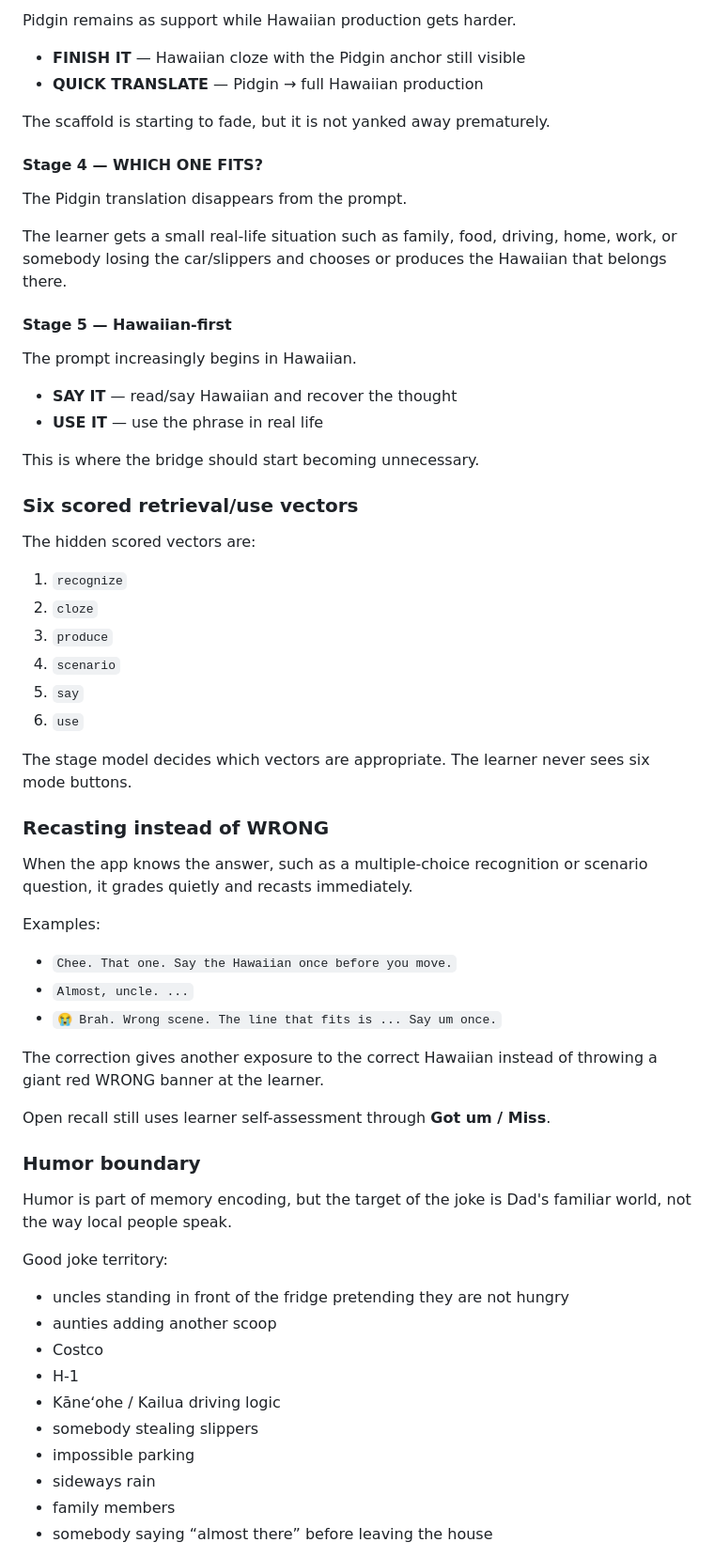
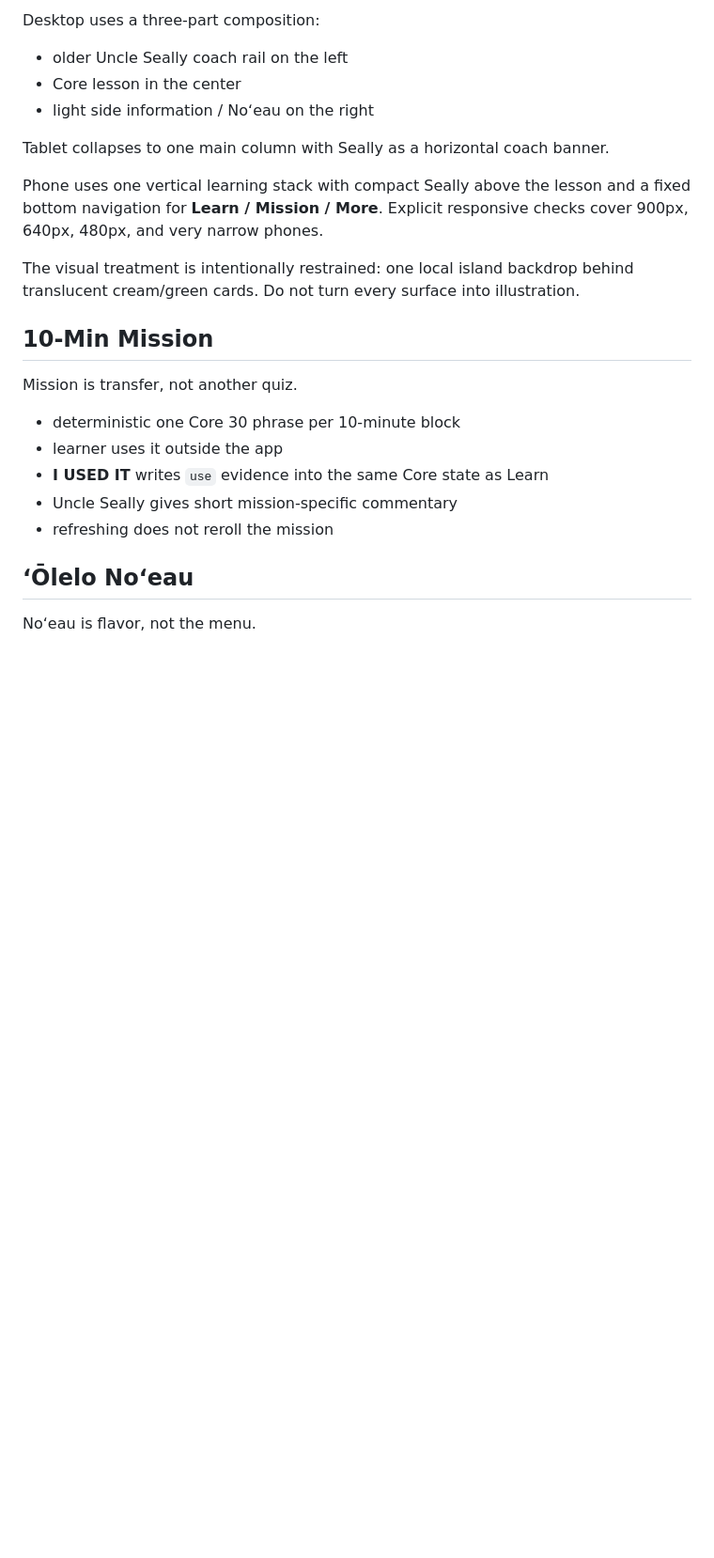
Before and after one commit to Paiea/Projects, a Markdown page: pidgin-olelo/PROJECT_STATE.md, the part around one of its changes. Shown at 94% size. Drawn GitHub-style; blank space fills up the shorter version.

```diff
--- a/pidgin-olelo/PROJECT_STATE.md
+++ b/pidgin-olelo/PROJECT_STATE.md
@@ -65,67 +66,27 @@ This is comprehension/recognition with the trusted language still carrying the m
 
-Pidgin remains as support while Hawaiian production gets harder.
+Desktop uses a three-part composition:
 
-- **FINISH IT** — Hawaiian cloze with the Pidgin anchor still visible
-- **QUICK TRANSLATE** — Pidgin → full Hawaiian production
+- older Uncle Seally coach rail on the left
+- Core lesson in the center
+- light side information / Noʻeau on the right
 
-The scaffold is starting to fade, but it is not yanked away prematurely.
+Tablet collapses to one main column with Seally as a horizontal coach banner.
 
-#### Stage 4 — WHICH ONE FITS?
+Phone uses one vertical learning stack with compact Seally above the lesson and a fixed bottom navigation for **Learn / Mission / More**. Explicit responsive checks cover 900px, 640px, 480px, and very narrow phones.
 
-The Pidgin translation disappears from the prompt.
+The visual treatment is intentionally restrained: one local island backdrop behind translucent cream/green cards. Do not turn every surface into illustration.
 
-The learner gets a small real-life situation such as family, food, driving, home, work, or somebody losing the car/slippers and chooses or produces the Hawaiian that belongs there.
+## 10-Min Mission
 
-#### Stage 5 — Hawaiian-first
+Mission is transfer, not another quiz.
 
-The prompt increasingly begins in Hawaiian.
+- deterministic one Core 30 phrase per 10-minute block
+- learner uses it outside the app
+- **I USED IT** writes `use` evidence into the same Core state as Learn
+- Uncle Seally gives short mission-specific commentary
+- refreshing does not reroll the mission
 
-- **SAY IT** — read/say Hawaiian and recover the thought
-- **USE IT** — use the phrase in real life
+## ʻŌlelo Noʻeau
 
-This is where the bridge should start becoming unnecessary.
+Noʻeau is flavor, not the menu.
 
-### Six scored retrieval/use vectors
-
-The hidden scored vectors are:
-
-1. `recognize`
-2. `cloze`
-3. `produce`
-4. `scenario`
-5. `say`
-6. `use`
-
-The stage model decides which vectors are appropriate. The learner never sees six mode buttons.
-
-### Recasting instead of WRONG
-
-When the app knows the answer, such as a multiple-choice recognition or scenario question, it grades quietly and recasts immediately.
-
-Examples:
-
-- `Chee. That one. Say the Hawaiian once before you move.`
-- `Almost, uncle. ...`
-- `😭 Brah. Wrong scene. The line that fits is ... Say um once.`
-
-The correction gives another exposure to the correct Hawaiian instead of throwing a giant red WRONG banner at the learner.
-
-Open recall still uses learner self-assessment through **Got um / Miss**.
-
-### Humor boundary
-
-Humor is part of memory encoding, but the target of the joke is Dad's familiar world, not the way local people speak.
-
-Good joke territory:
-
-- uncles standing in front of the fridge pretending they are not hungry
-- aunties adding another scoop
-- Costco
-- H-1
-- Kāneʻohe / Kailua driving logic
-- somebody stealing slippers
-- impossible parking
-- sideways rain
-- family members
-- somebody saying “almost there” before leaving the house
-
```
Also changed, not shown: other parts of pidgin-olelo/PROJECT_STATE.md (+56 -176 lines).
